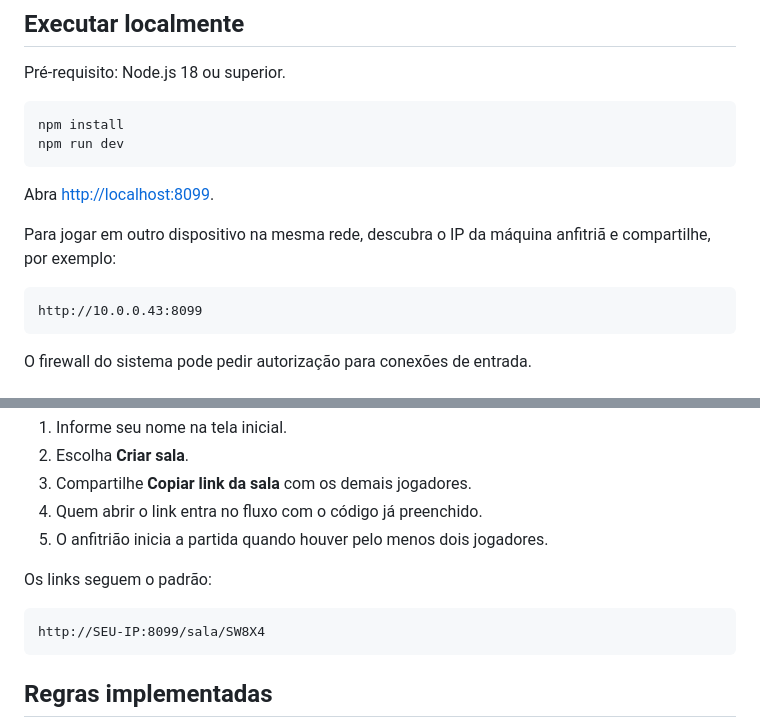
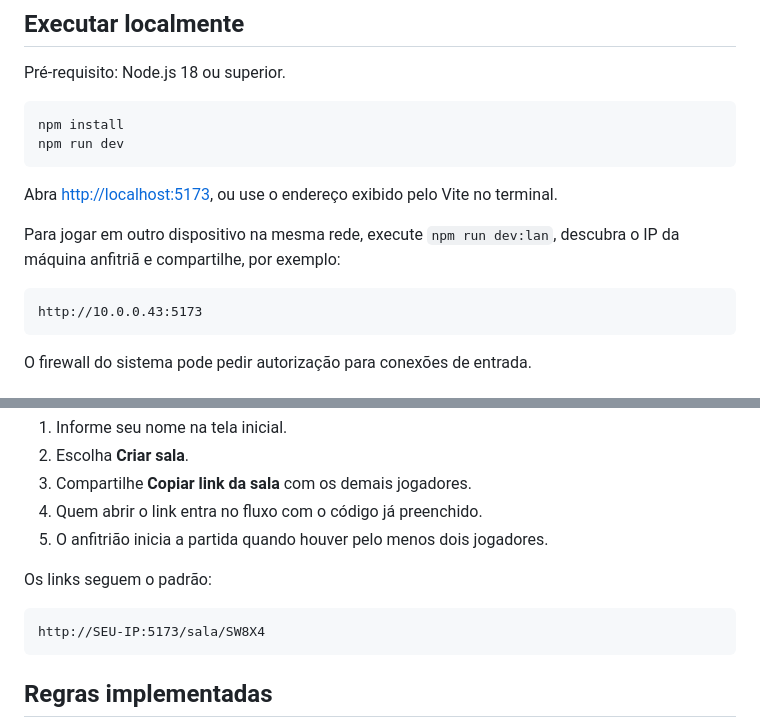
Before and after one commit to ppvaz/coup-game, a Markdown page: README.md, 2 parts joined by grey strips. GitHub-like rendering.

Commit message:
docs: atualiza README para as portas e o modo LAN do Vite
Co-Authored-By: Claude Fable 5 <noreply@anthropic.com>

````diff
--- a/README.md
+++ b/README.md
@@ -31,12 +31,12 @@ npm install
 npm run dev
 ```
 
-Abra [http://localhost:8099](http://localhost:8099).
+Abra [http://localhost:5173](http://localhost:5173), ou use o endereço exibido pelo Vite no terminal.
 
-Para jogar em outro dispositivo na mesma rede, descubra o IP da máquina anfitriã e compartilhe, por exemplo:
+Para jogar em outro dispositivo na mesma rede, execute `npm run dev:lan`, descubra o IP da máquina anfitriã e compartilhe, por exemplo:
 
 ```text
-http://10.0.0.43:8099
+http://10.0.0.43:5173
 ```
 
 O firewall do sistema pode pedir autorização para conexões de entrada.
@@ -52,7 +52,7 @@ O firewall do sistema pode pedir autorização para conexões de entrada.
 Os links seguem o padrão:
 
 ```text
-http://SEU-IP:8099/sala/SW8X4
+http://SEU-IP:5173/sala/SW8X4
 ```
 
 ## Regras implementadas
````
